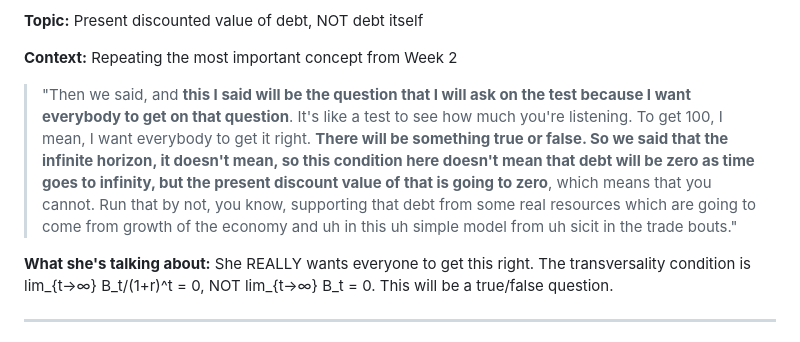
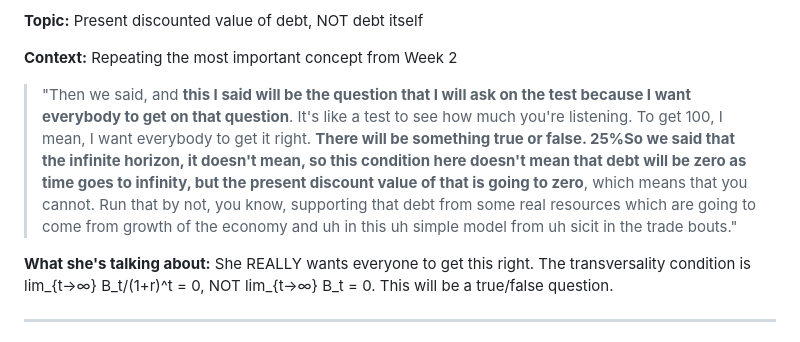
Before and after one commit to AlborzNokhostin/ec201-quiz, a Markdown page: EXAM_HINTS_FROM_LECTURES.md, the part around the change. Drawn GitHub-style.

```diff
--- a/EXAM_HINTS_FROM_LECTURES.md
+++ b/EXAM_HINTS_FROM_LECTURES.md
@@ -80,7 +80,7 @@
 
 **Context:** Repeating the most important concept from Week 2
 
-> "Then we said, and **this I said will be the question that I will ask on the test because I want everybody to get on that question**. It's like a test to see how much you're listening. To get 100, I mean, I want everybody to get it right. **There will be something true or false. So we said that the infinite horizon, it doesn't mean, so this condition here doesn't mean that debt will be zero as time goes to infinity, but the present discount value of that is going to zero**, which means that you cannot. Run that by not, you know, supporting that debt from some real resources which are going to come from growth of the economy and uh in this uh simple model from uh sicit in the trade bouts."
+> "Then we said, and **this I said will be the question that I will ask on the test because I want everybody to get on that question**. It's like a test to see how much you're listening. To get 100, I mean, I want everybody to get it right. **There will be something true or false.  25%So we said that the infinite horizon, it doesn't mean, so this condition here doesn't mean that debt will be zero as time goes to infinity, but the present discount value of that is going to zero**, which means that you cannot. Run that by not, you know, supporting that debt from some real resources which are going to come from growth of the economy and uh in this uh simple model from uh sicit in the trade bouts."
 
 **What she's talking about:** She REALLY wants everyone to get this right. The transversality condition is lim_{t→∞} B_t/(1+r)^t = 0, NOT lim_{t→∞} B_t = 0. This will be a true/false question.
 
```
